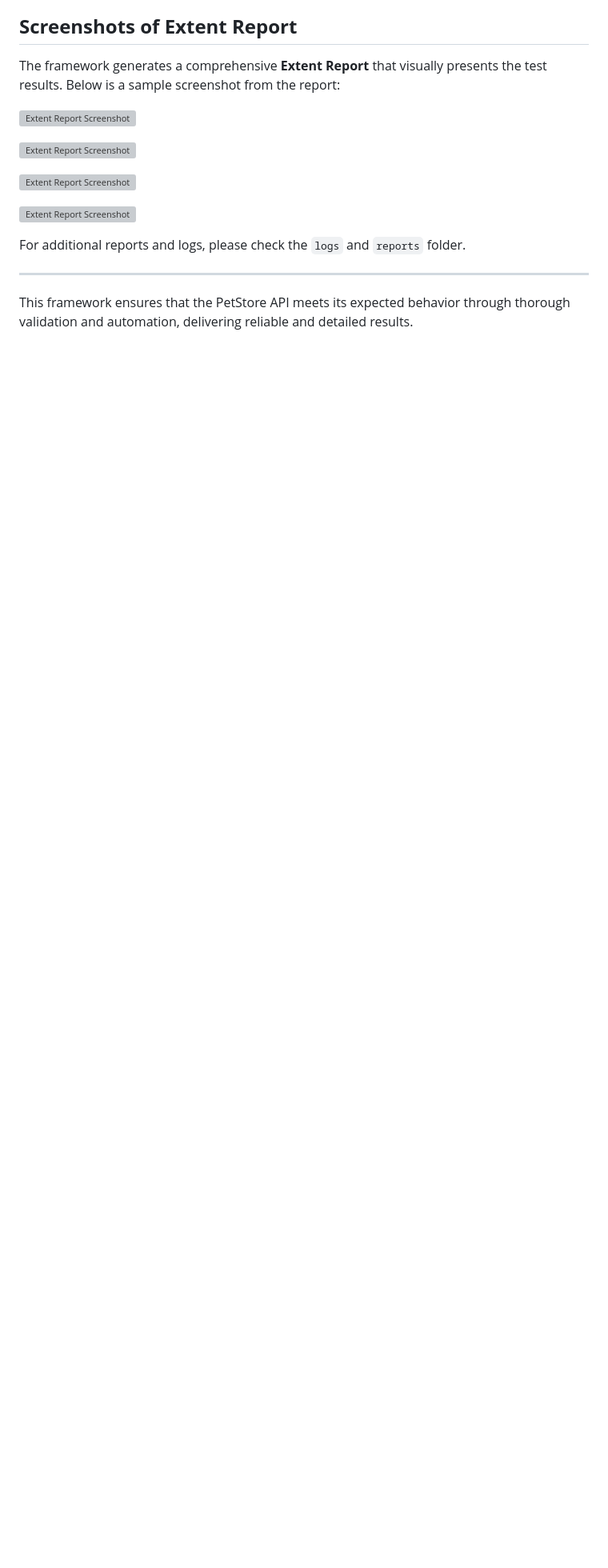
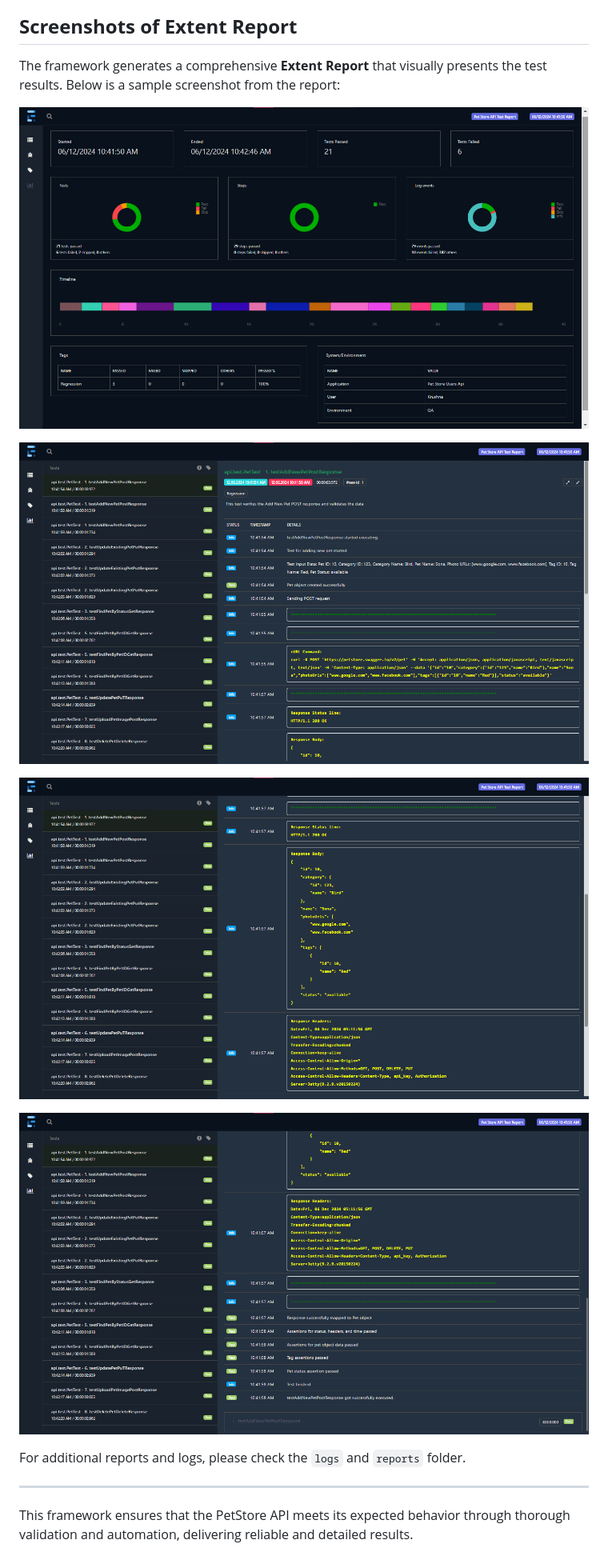
Before and after one commit to KrushnaPatare/RestAssured-API-Automation-Framework, a Markdown page: README.md, the part around the change. Shown: that part at 80% size. GitHub-like rendering; blank space fills up the shorter version; grey boxes are pictures that could not be loaded.

Commit message:
Added screenshots to readme.md

```diff
--- a/README.md
+++ b/README.md
@@ -180,13 +180,13 @@ To ensure a clear and organized project structure, we've adopted the following c
 
 The framework generates a comprehensive **Extent Report** that visually presents the test results. Below is a sample screenshot from the report:
 
-![Extent Report Screenshot]()
+![Extent Report Screenshot](https://github.com/KrushnaPatare/RestAssured-API-Automation-Framework/blob/main/screenshots/ExtentReportImg01.png)
 
-![Extent Report Screenshot]()
+![Extent Report Screenshot](https://github.com/KrushnaPatare/RestAssured-API-Automation-Framework/blob/main/screenshots/ExtentReportImg02.png)
 
-![Extent Report Screenshot]()
+![Extent Report Screenshot](https://github.com/KrushnaPatare/RestAssured-API-Automation-Framework/blob/main/screenshots/ExtentReportImg03.png)
 
-![Extent Report Screenshot]()
+![Extent Report Screenshot](https://github.com/KrushnaPatare/RestAssured-API-Automation-Framework/blob/main/screenshots/ExtentReportImg04.png)
 
 For additional reports and logs, please check the `logs` and `reports` folder.
 
```
